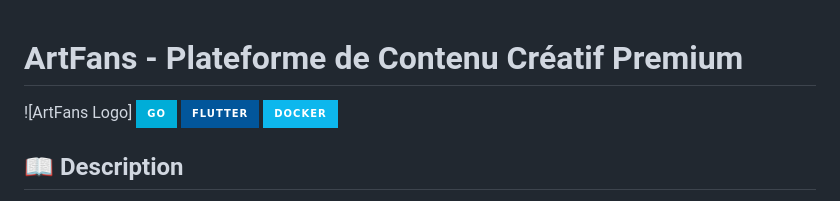
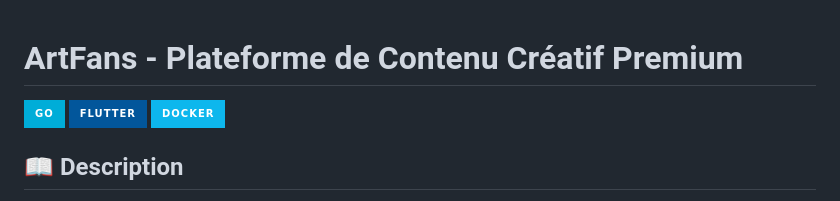
Before and after one commit to richard-lam-webdev/ArtFans, a Markdown page: README.md, the part around the change. Drawn GitHub-style; badges without logos.

```diff
--- a/README.md
+++ b/README.md
@@ -1,6 +1,5 @@
 # ArtFans - Plateforme de Contenu Créatif Premium
 
-![ArtFans Logo]
 ![Go](https://img.shields.io/badge/go-%2300ADD8.svg?style=for-the-badge&logo=go&logoColor=white)
 ![Flutter](https://img.shields.io/badge/Flutter-%2302569B.svg?style=for-the-badge&logo=Flutter&logoColor=white)
 ![Docker](https://img.shields.io/badge/docker-%230db7ed.svg?style=for-the-badge&logo=docker&logoColor=white)
```
